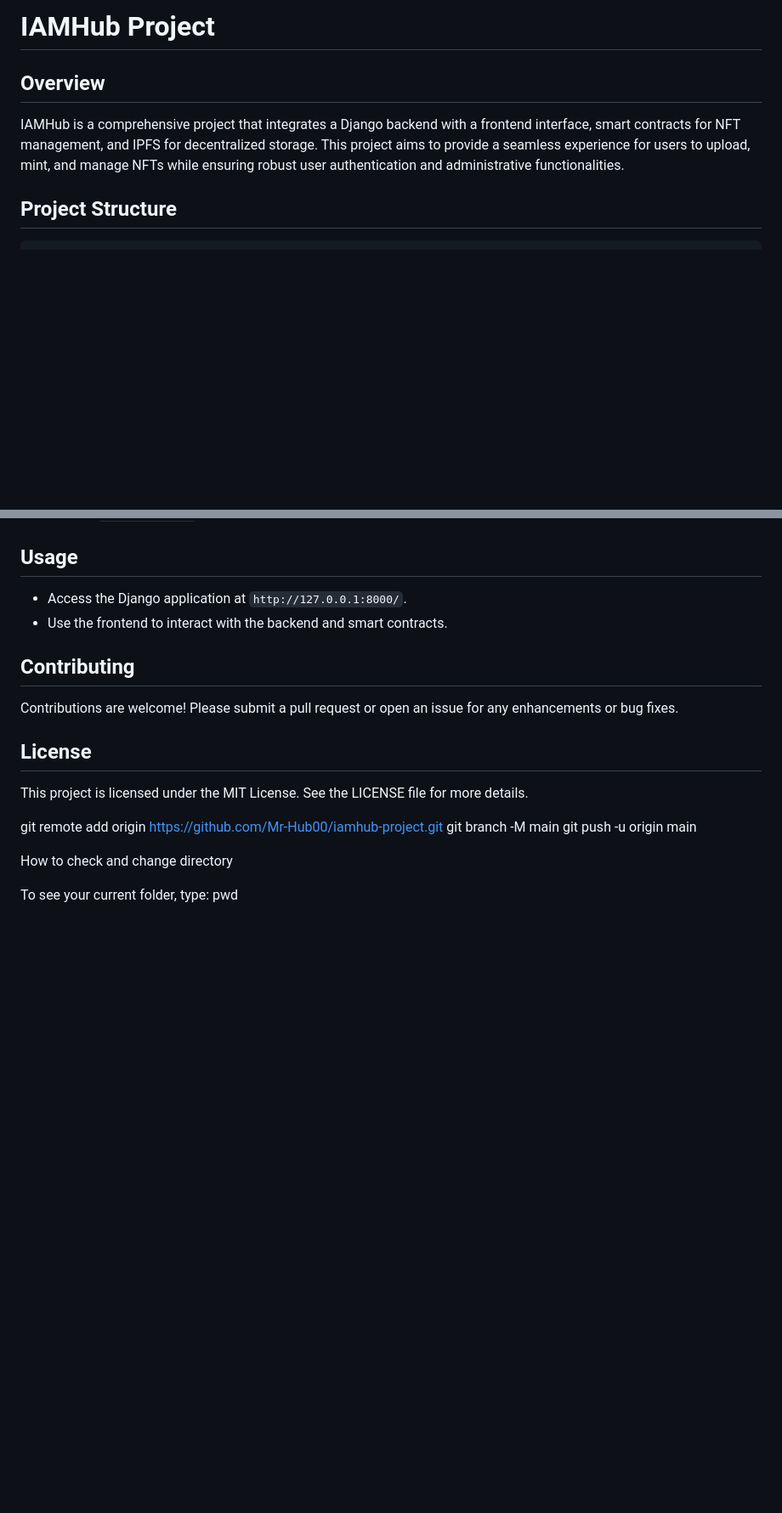
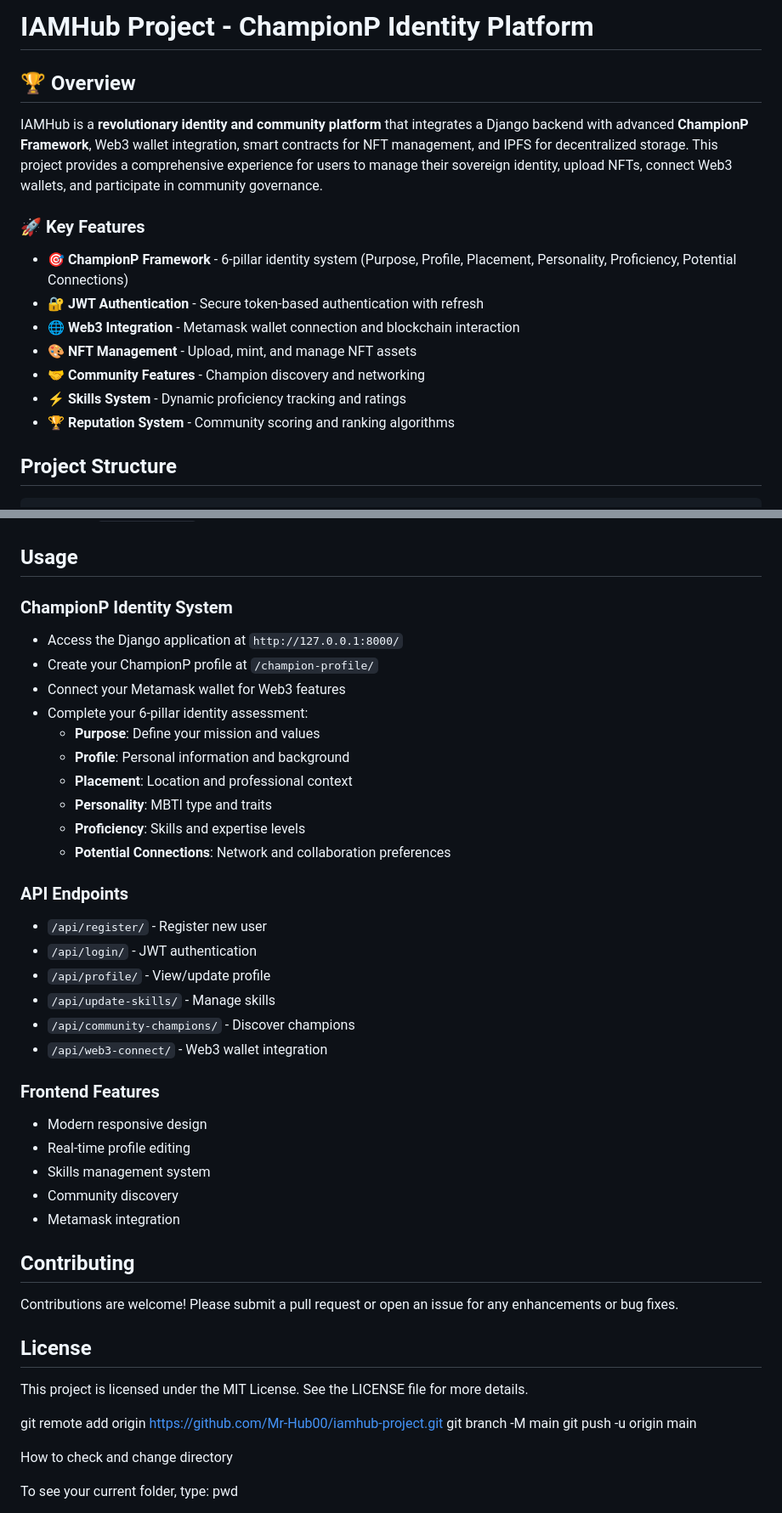
Before and after one commit to Mr-Hub00/iamhub-project, a Markdown page: README.md, 2 parts joined by grey strips. Shown: that part at 85% size. GitHub-like rendering; blank space fills up the shorter version.

Commit message:
complete pt1 iamhub

````diff
--- a/README.md
+++ b/README.md
@@ -1,7 +1,16 @@
-# IAMHub Project
+# IAMHub Project - ChampionP Identity Platform
 
-## Overview
-IAMHub is a comprehensive project that integrates a Django backend with a frontend interface, smart contracts for NFT management, and IPFS for decentralized storage. This project aims to provide a seamless experience for users to upload, mint, and manage NFTs while ensuring robust user authentication and administrative functionalities.
+## 🏆 Overview
+IAMHub is a **revolutionary identity and community platform** that integrates a Django backend with advanced **ChampionP Framework**, Web3 wallet integration, smart contracts for NFT management, and IPFS for decentralized storage. This project provides a comprehensive experience for users to manage their sovereign identity, upload NFTs, connect Web3 wallets, and participate in community governance.
+
+### 🚀 **Key Features**
+- **🎯 ChampionP Framework** - 6-pillar identity system (Purpose, Profile, Placement, Personality, Proficiency, Potential Connections)
+- **🔐 JWT Authentication** - Secure token-based authentication with refresh
+- **🌐 Web3 Integration** - Metamask wallet connection and blockchain interaction
+- **🎨 NFT Management** - Upload, mint, and manage NFT assets
+- **🤝 Community Features** - Champion discovery and networking
+- **⚡ Skills System** - Dynamic proficiency tracking and ratings
+- **🏆 Reputation System** - Community scoring and ranking algorithms
 
 ## Project Structure
 ```
@@ -73,8 +87,33 @@ iamhub-project/
 2. Use the `pin_to_ipfs.py` script to pin files to IPFS.
 
 ## Usage
-- Access the Django application at `http://127.0.0.1:8000/`.
-- Use the frontend to interact with the backend and smart contracts.
+
+### ChampionP Identity System
+- Access the Django application at `http://127.0.0.1:8000/`
+- Create your ChampionP profile at `/champion-profile/`
+- Connect your Metamask wallet for Web3 features
+- Complete your 6-pillar identity assessment:
+  - **Purpose**: Define your mission and values
+  - **Profile**: Personal information and background
+  - **Placement**: Location and professional context
+  - **Personality**: MBTI type and traits
+  - **Proficiency**: Skills and expertise levels
+  - **Potential Connections**: Network and collaboration preferences
+
+### API Endpoints
+- `/api/register/` - Register new user
+- `/api/login/` - JWT authentication
+- `/api/profile/` - View/update profile
+- `/api/update-skills/` - Manage skills
+- `/api/community-champions/` - Discover champions
+- `/api/web3-connect/` - Web3 wallet integration
+
+### Frontend Features
+- Modern responsive design
+- Real-time profile editing
+- Skills management system
+- Community discovery
+- Metamask integration
 
 ## Contributing
 Contributions are welcome! Please submit a pull request or open an issue for any enhancements or bug fixes.
````
Also changed, not shown: other parts of README.md (+7 -2 lines).
